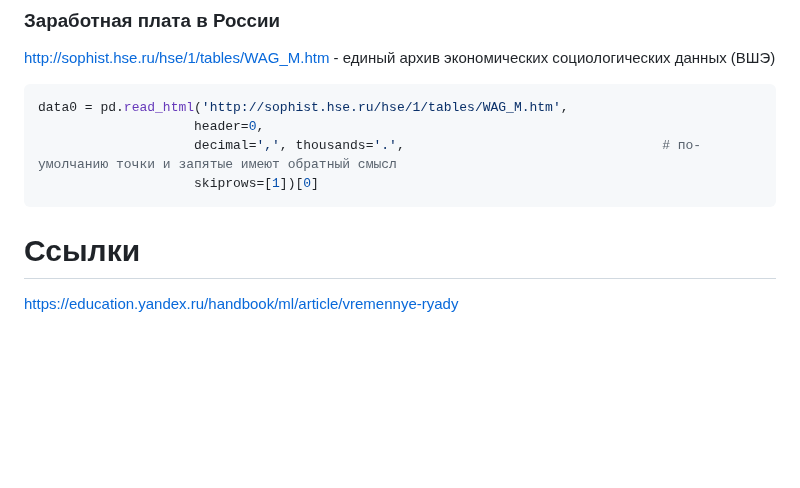
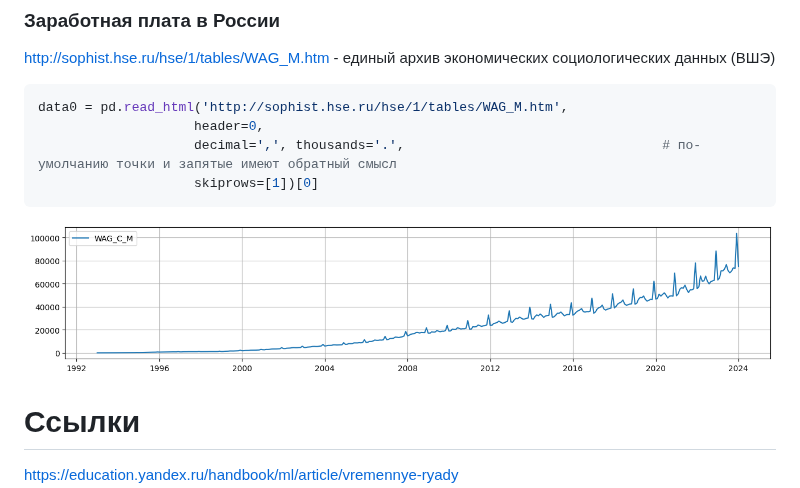
Before and after one commit to ivtipm/ML, a Markdown page: time_series.md, the part around the change. GitHub-like rendering; pictures changed too: assets/wag_time_series.png (added); blank space fills up the shorter version.

Commit message:
upd:  time series

````diff
--- a/time_series.md
+++ b/time_series.md
@@ -29,6 +29,7 @@ data0 = pd.read_html('http://sophist.hse.ru/hse/1/tables/WAG_M.htm',
                     decimal=',', thousands='.',                                 # по-умолчанию точки и запятые имеют обратный смысл
                     skiprows=[1])[0]
 ```
+<img src="https://github.com/ivtipm/ML/blob/main/assets/wag_time_series.png" height=200>
 
 # Ссылки
 https://education.yandex.ru/handbook/ml/article/vremennye-ryady
````
